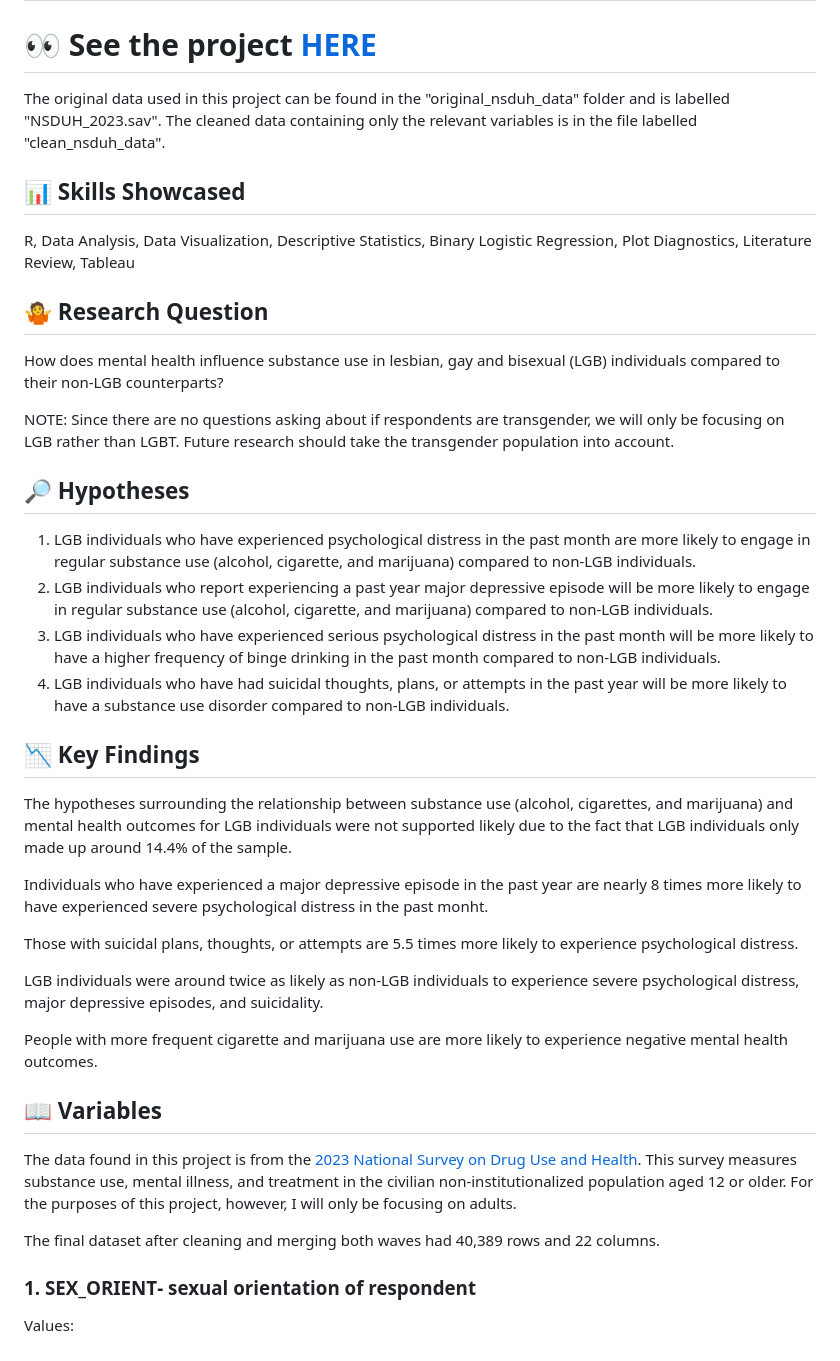
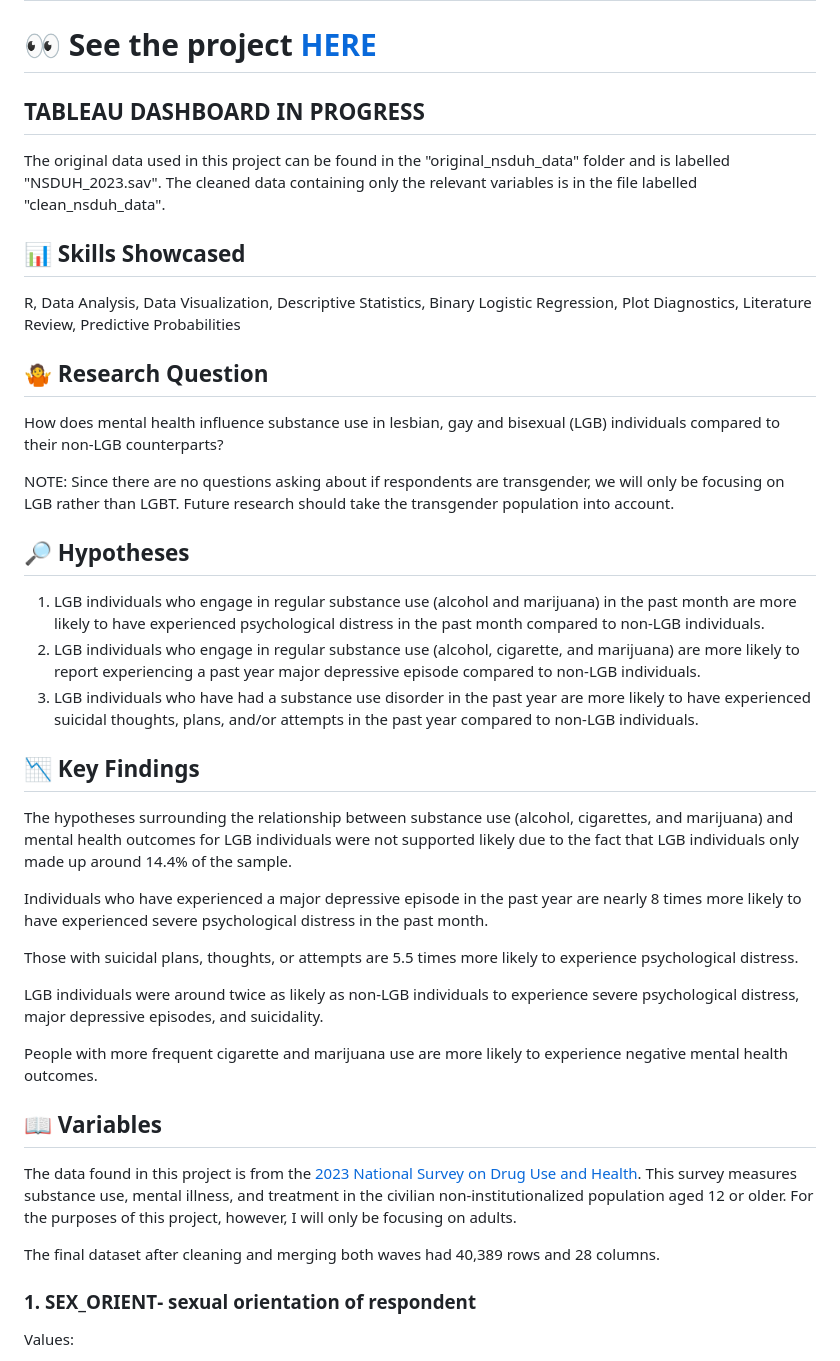
Before and after one commit to nimj34/Effects-of-Substance-Use-on-Mental-Health-by-Sexual-Orientation, a Markdown page: README.md, the part around one of its changes. Rendered like a GitHub page.

```diff
--- a/README.md
+++ b/README.md
@@ -1,12 +1,14 @@
 # 🧠 Effects of Mental Health on Substance Use 💊
 
 # 👀 See the project [HERE](https://nimj34.github.io/Effects-of-Mental-Health-on-Substance-Use/)
+
+## TABLEAU DASHBOARD IN PROGRESS
 
 The original data used in this project can be found in the "original_nsduh_data" folder and is labelled "NSDUH_2023.sav".
 The cleaned data containing only the relevant variables is in the file labelled "clean_nsduh_data".
 
 ## 📊 Skills Showcased
-R, Data Analysis, Data Visualization, Descriptive Statistics, Binary Logistic Regression, Plot Diagnostics, Literature Review, Tableau
+R, Data Analysis, Data Visualization, Descriptive Statistics, Binary Logistic Regression, Plot Diagnostics, Literature Review, Predictive Probabilities
 
 ## 🤷 Research Question
 How does mental health influence substance use in lesbian, gay and bisexual (LGB) individuals compared to their non-LGB counterparts?
@@ -14,15 +16,14 @@ How does mental health influence substance use in lesbian, gay and bisexual (LGB
 NOTE: Since there are no questions asking about if respondents are transgender, we will only be focusing on LGB rather than LGBT. Future research should take the transgender population into account.
 
 ## 🔎 Hypotheses
-1. LGB individuals who have experienced psychological distress in the past month are more likely to engage in regular substance use (alcohol, cigarette, and marijuana) compared to non-LGB individuals.
-2. LGB individuals who report experiencing a past year major depressive episode will be more likely to engage in regular substance use (alcohol, cigarette, and marijuana) compared to non-LGB individuals.
-3. LGB individuals who have experienced serious psychological distress in the past month will be more likely to have a higher frequency of binge drinking in the past month compared to non-LGB individuals.
-4. LGB individuals who have had suicidal thoughts, plans, or attempts in the past year will be more likely to have a substance use disorder compared to non-LGB individuals.
+1. LGB individuals who engage in regular substance use (alcohol and marijuana) in the past month are more likely to have experienced psychological distress in the past month compared to non-LGB individuals.
+2. LGB individuals who engage in regular substance use (alcohol, cigarette, and marijuana) are more likely to report experiencing a past year major depressive episode compared to non-LGB individuals.
+3. LGB individuals who have had a substance use disorder in the past year are more likely to have experienced suicidal thoughts, plans, and/or attempts in the past year compared to non-LGB individuals.
 
 ## 📉 Key Findings
 The hypotheses surrounding the relationship between substance use (alcohol, cigarettes, and marijuana) and mental health outcomes for LGB individuals were not supported likely due to the fact that LGB individuals only made up around 14.4% of the sample.
 
-Individuals who have experienced a major depressive episode in the past year are nearly 8 times more likely to have experienced severe psychological distress in the past monht.
+Individuals who have experienced a major depressive episode in the past year are nearly 8 times more likely to have experienced severe psychological distress in the past month.
 
 Those with suicidal plans, thoughts, or attempts are 5.5 times more likely to experience psychological distress.
 
@@ -33,7 +34,7 @@ People with more frequent cigarette and marijuana use are more likely to experie
 ## 📖 Variables
 The data found in this project is from the [2023 National Survey on Drug Use and Health](https://www.samhsa.gov/data/data-we-collect/nsduh-national-survey-drug-use-and-health/national-releases/2023). This survey measures substance use, mental illness, and treatment in the civilian non-institutionalized population aged 12 or older. For the purposes of this project, however, I will only be focusing on adults.
 
-The final dataset after cleaning and merging both waves had 40,389 rows and 22 columns.
+The final dataset after cleaning and merging both waves had 40,389 rows and 28 columns.
 
 ### 1. **SEX_ORIENT**- sexual orientation of respondent
 Values:
```
Also changed, not shown: other parts of README.md (+12 -0 lines).
